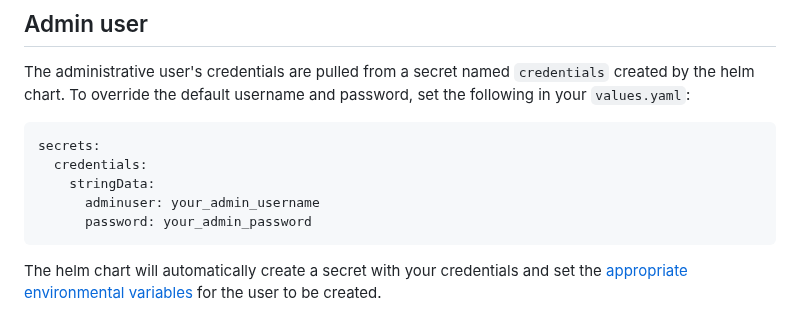
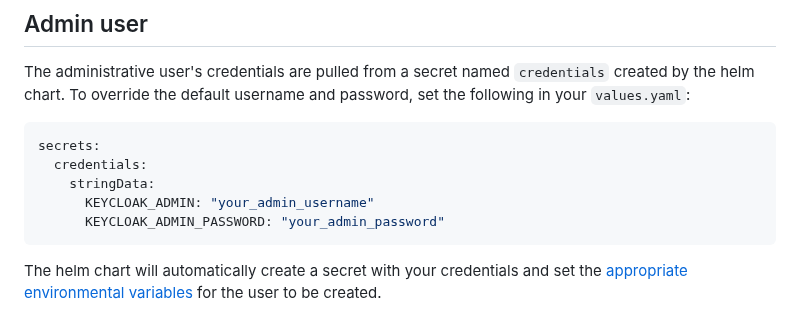
Before and after one commit to DoD-Platform-One/Keycloak, a Markdown page: docs/configuration.md, the part around the change. GitHub-like rendering.

Commit message:
update admin user section in docs/configuration.md

````diff
--- a/docs/configuration.md
+++ b/docs/configuration.md
@@ -44,8 +44,8 @@ The administrative user's credentials are pulled from a secret named `credential
 secrets:
   credentials:
     stringData:
-      adminuser: your_admin_username
-      password: your_admin_password
+      KEYCLOAK_ADMIN: "your_admin_username"
+      KEYCLOAK_ADMIN_PASSWORD: "your_admin_password"
 ```
 
 The helm chart will automatically create a secret with your credentials and set the [appropriate environmental variables](https://github.com/codecentric/helm-charts/tree/master/charts/keycloak#creating-a-keycloak-admin-user) for the user to be created.
````
